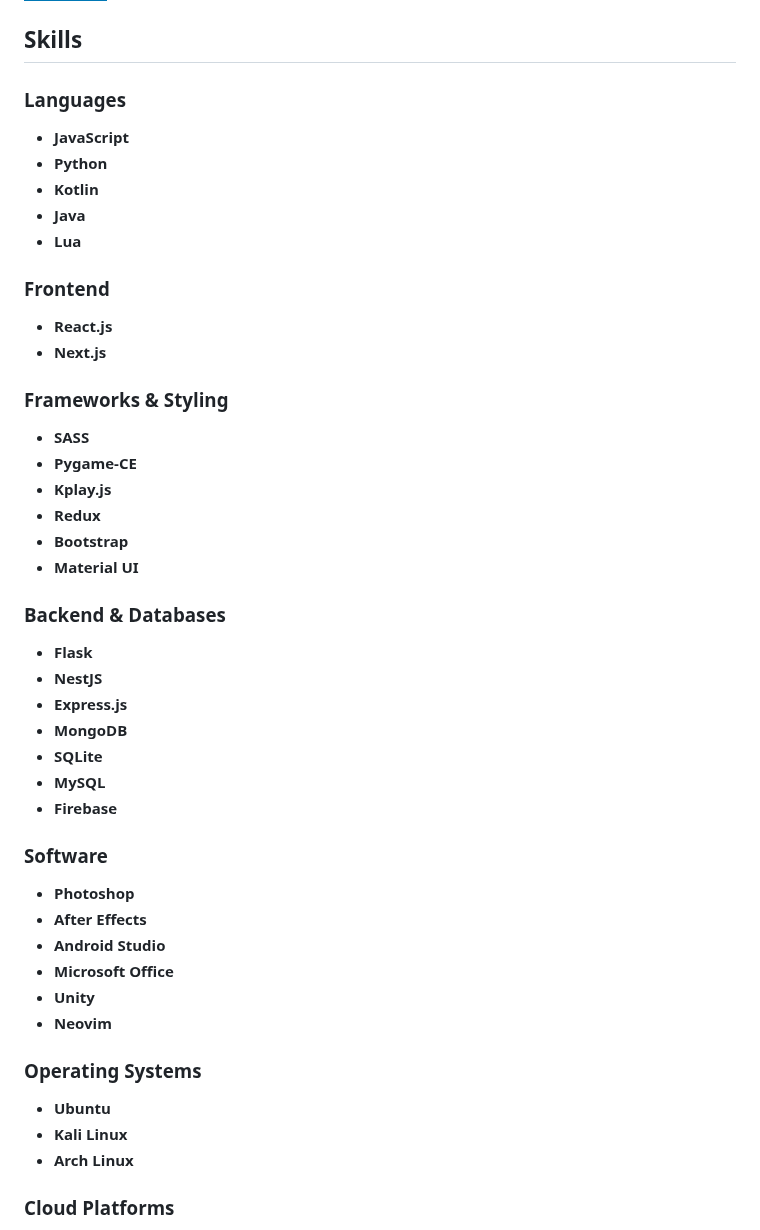
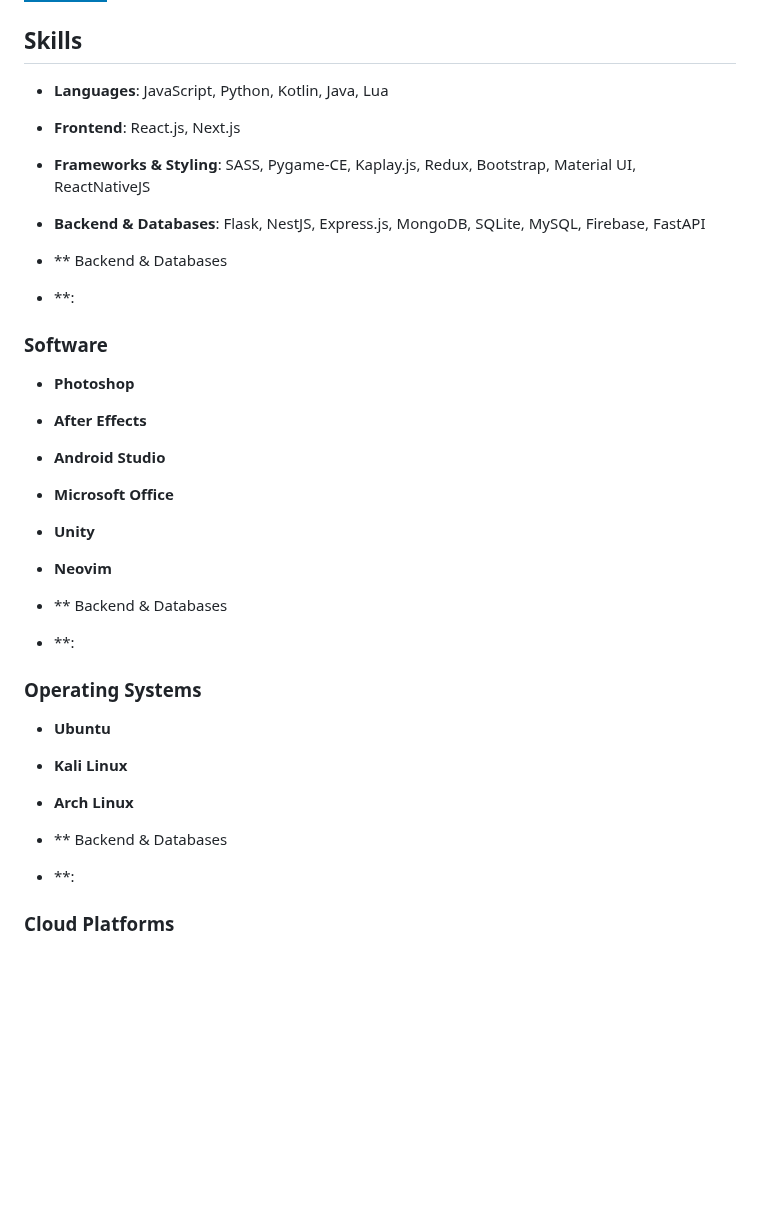
Before and after one commit to bluekitsune-sad/bluekitsune-sad, a Markdown page: README.md, the part around the change. GitHub-like rendering; badges without logos; blank space fills up the shorter version.

```diff
--- a/README.md
+++ b/README.md
@@ -36,33 +36,14 @@ Versatile Developer | MERN Stack, Android, WordPress, Game Dev, Cybersecurity |
 
 ## Skills
 
-### Languages
-- **JavaScript**
-- **Python**
-- **Kotlin**
-- **Java**
-- **Lua**
+- **Languages**: JavaScript, Python, Kotlin, Java, Lua
+- **Frontend**: React.js, Next.js
+- **Frameworks & Styling**: SASS, Pygame-CE, Kaplay.js, Redux, Bootstrap, Material UI, ReactNativeJS
+- **Backend & Databases**: Flask, NestJS, Express.js, MongoDB, SQLite, MySQL, Firebase, FastAPI
 
-### Frontend
-- **React.js**
-- **Next.js**
-
-### Frameworks & Styling
-- **SASS**
-- **Pygame-CE**
-- **Kplay.js**
-- **Redux**
-- **Bootstrap**
-- **Material UI**
-
-### Backend & Databases
-- **Flask**
-- **NestJS**
-- **Express.js**
-- **MongoDB**
-- **SQLite**
-- **MySQL**
-- **Firebase**
+- **
+Backend & Databases
+- **:
 
 ### Software
 - **Photoshop**
@@ -72,10 +53,18 @@ Versatile Developer | MERN Stack, Android, WordPress, Game Dev, Cybersecurity |
 - **Unity**
 - **Neovim**
 
+- **
+Backend & Databases
+- **:
+
 ### Operating Systems
 - **Ubuntu**
 - **Kali Linux**
 - **Arch Linux**
+
+- **
+Backend & Databases
+- **:
 
 ### Cloud Platforms
 - **Google Cloud**
```
